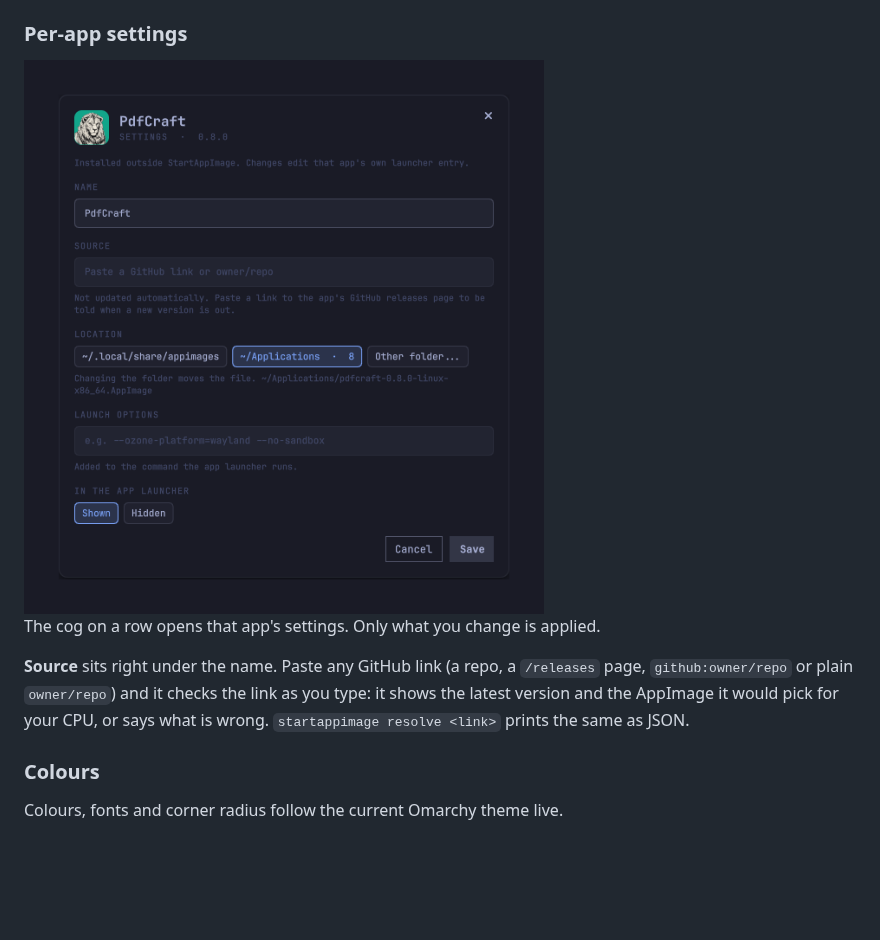
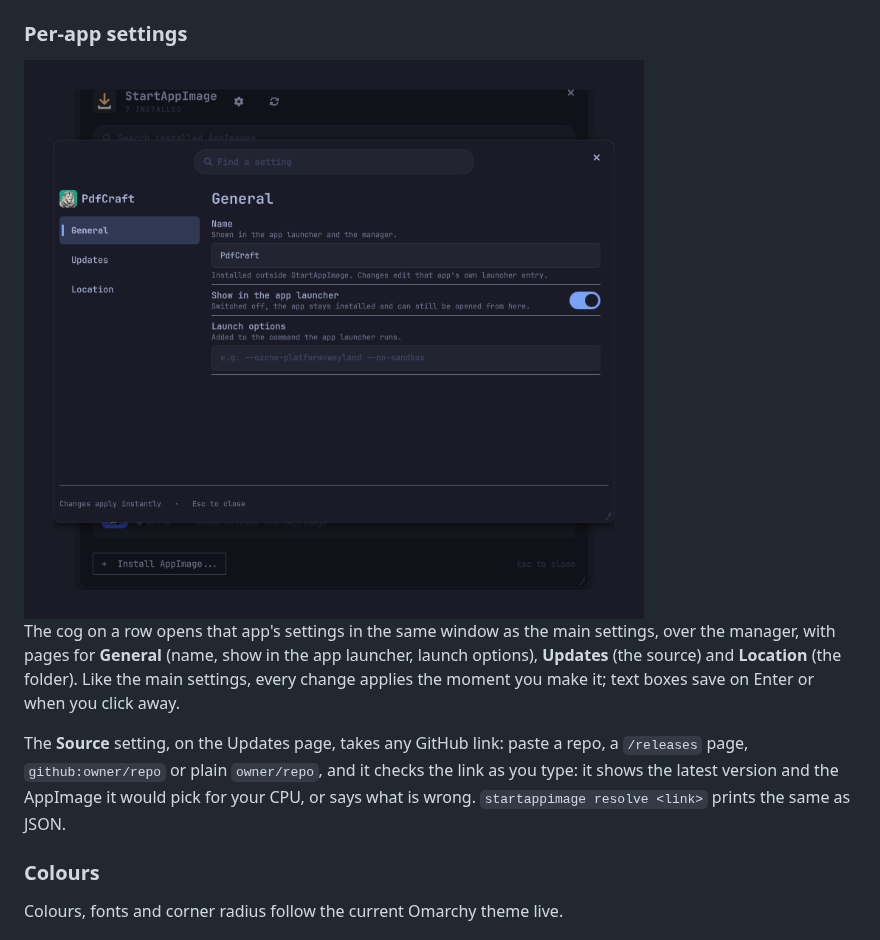
Before and after one commit to bmaltais/StartAppImage, a Markdown page: README.md, the part around the change. Drawn GitHub-style; pictures changed too: screenshots/settings.png; blank space fills up the shorter version.

Commit message:
App settings docs, README and images for the shared settings window
Co-Authored-By: Claude Sonnet 5.5 <noreply@anthropic.com>

```diff
--- a/README.md
+++ b/README.md
@@ -75,11 +75,11 @@ Open **StartAppImage** from the app launcher, or bind a key to it (see [Commands
 
 ### Per-app settings
 
-<img src="screenshots/settings.png" alt="The settings card for PdfCraft: name, location, launch options, update source and launcher visibility" width="520">
+<img src="screenshots/settings.png" alt="PdfCraft's settings window over the manager: pages General, Updates and Location, with name, launcher visibility and launch options" width="620">
 
-The cog on a row opens that app's settings. Only what you change is applied.
+The cog on a row opens that app's settings in the same window as the main settings, over the manager, with pages for **General** (name, show in the app launcher, launch options), **Updates** (the source) and **Location** (the folder). Like the main settings, every change applies the moment you make it; text boxes save on Enter or when you click away.
 
-**Source** sits right under the name. Paste any GitHub link (a repo, a `/releases` page, `github:owner/repo` or plain `owner/repo`) and it checks the link as you type: it shows the latest version and the AppImage it would pick for your CPU, or says what is wrong. `startappimage resolve <link>` prints the same as JSON.
+The **Source** setting, on the Updates page, takes any GitHub link: paste a repo, a `/releases` page, `github:owner/repo` or plain `owner/repo`, and it checks the link as you type: it shows the latest version and the AppImage it would pick for your CPU, or says what is wrong. `startappimage resolve <link>` prints the same as JSON.
 
 ### Colours
 
```
Also changed, not shown: CONTRIBUTING.md (+4 -2 lines), docs/ui-standards.md (+30 -10 lines), screenshots/manager.png, screenshots/settings-window.png, 2 other files.
